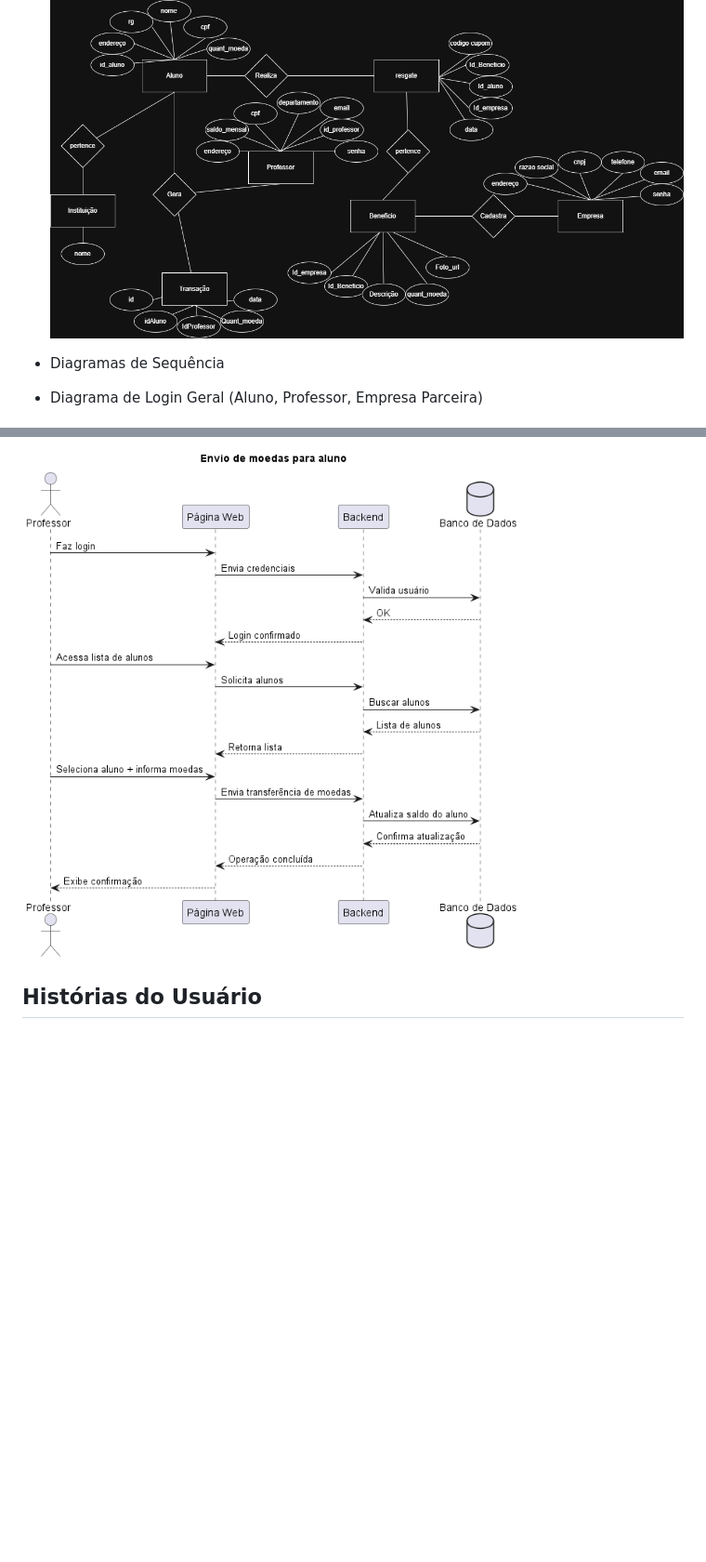
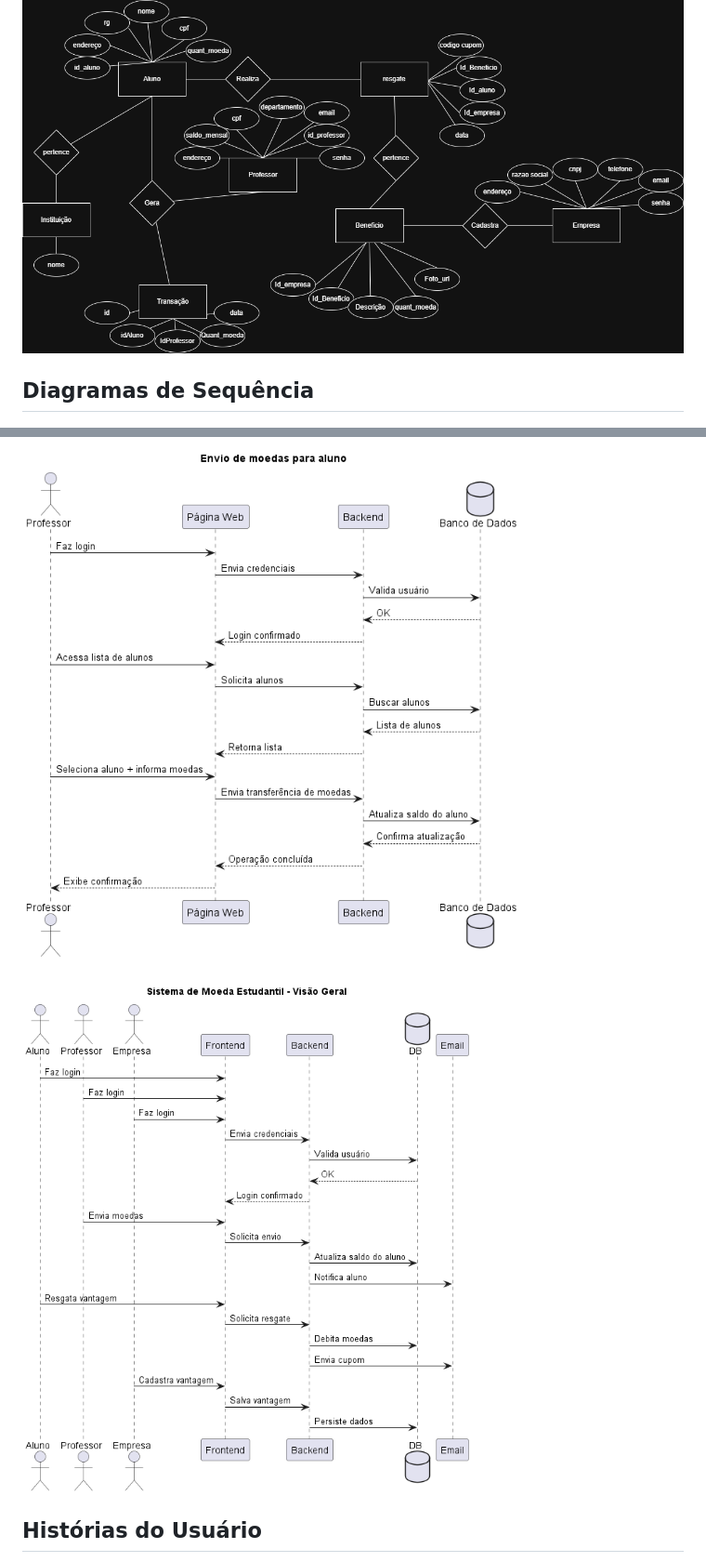
Before and after one commit to jjoaom/PS-PUCMG-StudentCoin, a Markdown page: README.md, 2 parts joined by grey strips. Shown at 93% size. Rendered like a GitHub page; pictures changed too: docs/sequence-diagrams/DiagramaGeral.png (added); blank space fills up the shorter version.

Commit message:
Add: Diagrama de sequência geral

```diff
--- a/README.md
+++ b/README.md
@@ -75,8 +75,6 @@ docker compose -f docker-compose.prod.yml up --build
 ![Diagrama de Componentes](./docs/diagramaER.png)
 
-* Diagramas de Sequência
-
-* Diagrama de Login Geral (Aluno, Professor, Empresa Parceira)
+## Diagramas de Sequência
 
 ![Diagrama de Sequência: Login](./docs/sequence-diagrams/Login.png)
 
@@ -87,6 +85,10 @@ docker compose -f docker-compose.prod.yml up --build
 ![Diagrama de Sequência: Evento de atualização de Moeda dos professores](./docs/sequence-diagrams/EnvioSemestralMoeda.png)
 
 ![Diagrama de Sequência: Envio de moedas para alunos](./docs/sequence-diagrams/EnvioMoedaProfessor.png)
+
+
+
+![Diagrama de Sequência Geral](./docs/sequence-diagrams/DiagramaGeral.png)
 
 ## Histórias do Usuário
 
```
Also changed, not shown: other parts of README.md (+5 -5 lines), 1 other file.
